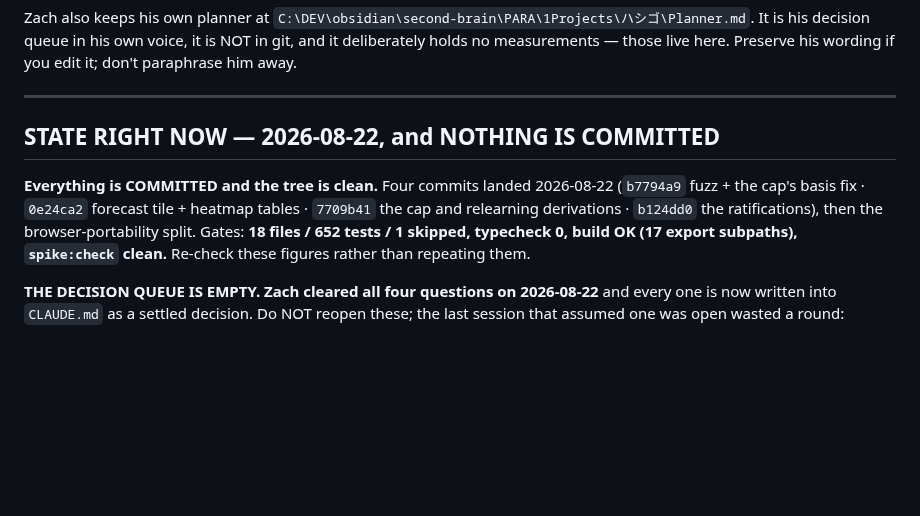
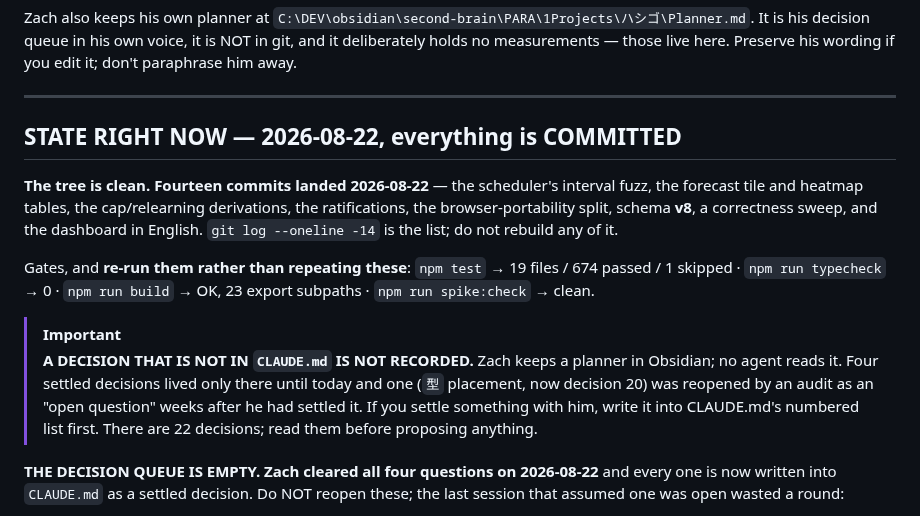
Before and after one commit to wmCmo/hashigo, a Markdown page: NEXT.md, the part around the change. Rendered like a GitHub page; blank space fills up the shorter version.

Commit message:
docs(next): the state heading said NOTHING IS COMMITTED while the body said the opposite
The heading is the first thing a fresh session reads and it contradicted the
paragraph directly under it. Corrected, with the current gate figures and the
recording rule that cost a round today: a decision only in the Obsidian planner is
invisible to every agent, so CLAUDE.md's numbered list is where it has to land.

Co-Authored-By: Claude Opus 5 <noreply@anthropic.com>

```diff
--- a/NEXT.md
+++ b/NEXT.md
@@ -14,13 +14,23 @@ live here. Preserve his wording if you edit it; don't paraphrase him away.
 
 ---
 
-## STATE RIGHT NOW — 2026-08-22, and NOTHING IS COMMITTED
+## STATE RIGHT NOW — 2026-08-22, everything is COMMITTED
 
-**Everything is COMMITTED and the tree is clean.** Four commits landed 2026-08-22
-(`b7794a9` fuzz + the cap's basis fix · `0e24ca2` forecast tile + heatmap tables ·
-`7709b41` the cap and relearning derivations · `b124dd0` the ratifications), then the
-browser-portability split. Gates: **18 files / 652 tests / 1 skipped, typecheck 0, build
-OK (17 export subpaths), `spike:check` clean.** Re-check these figures rather than repeating them.
+**The tree is clean. Fourteen commits landed 2026-08-22** — the scheduler's interval fuzz,
+the forecast tile and heatmap tables, the cap/relearning derivations, the ratifications,
+the browser-portability split, schema **v8**, a correctness sweep, and the dashboard in
+English. `git log --oneline -14` is the list; do not rebuild any of it.
+
+Gates, and **re-run them rather than repeating these**: `npm test` → 19 files / 674 passed
+/ 1 skipped · `npm run typecheck` → 0 · `npm run build` → OK, 23 export subpaths ·
+`npm run spike:check` → clean.
+
+> [!IMPORTANT]
+> **A DECISION THAT IS NOT IN `CLAUDE.md` IS NOT RECORDED.** Zach keeps a planner in
+> Obsidian; no agent reads it. Four settled decisions lived only there until today and one
+> (`型` placement, now decision 20) was reopened by an audit as an "open question" weeks
+> after he had settled it. If you settle something with him, write it into CLAUDE.md's
+> numbered list first. There are 22 decisions; read them before proposing anything.
 
 **THE DECISION QUEUE IS EMPTY. Zach cleared all four questions on 2026-08-22** and every
 one is now written into `CLAUDE.md` as a settled decision. Do NOT reopen these; the last
```
